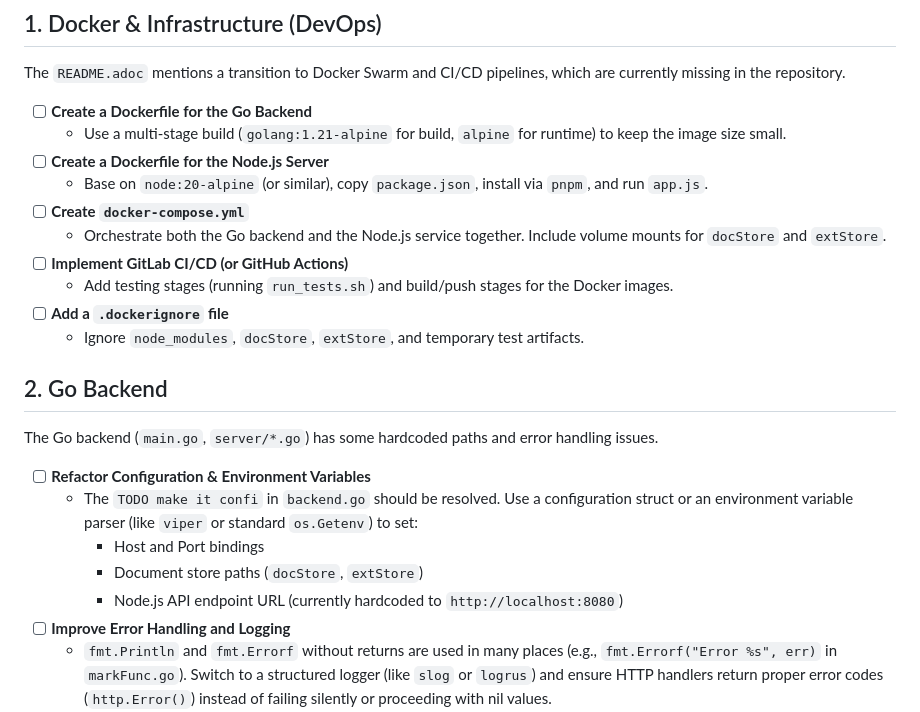
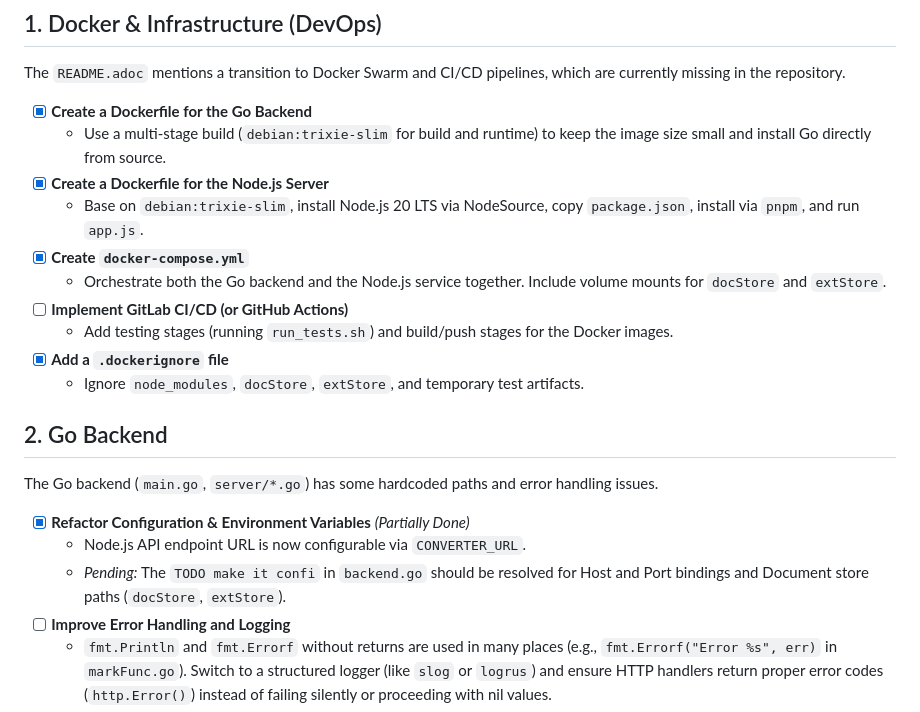
Before and after one commit to dexta/binmdadoc, a Markdown page: IMPROVEMENTS.md, the part around the change. GitHub-like rendering.

Commit message:
docs: update IMPROVEMENTS.md reflecting completed docker setup
- Mark Dockerfiles and docker-compose as checked.
- Mark configuration of CONVERTER_URL as partially complete in the Go configuration section.
- Corrected descriptions to accurately reflect the use of debian:trixie-slim instead of alpine.

Co-authored-by: dexta <111483+dexta@users.noreply.github.com>

```diff
--- a/IMPROVEMENTS.md
+++ b/IMPROVEMENTS.md
@@ -5,25 +5,23 @@ This document outlines a list of potential improvements for the current state of
 ## 1. Docker & Infrastructure (DevOps)
 The `README.adoc` mentions a transition to Docker Swarm and CI/CD pipelines, which are currently missing in the repository.
 
-- [ ] **Create a Dockerfile for the Go Backend**
-  - Use a multi-stage build (`golang:1.21-alpine` for build, `alpine` for runtime) to keep the image size small.
-- [ ] **Create a Dockerfile for the Node.js Server**
-  - Base on `node:20-alpine` (or similar), copy `package.json`, install via `pnpm`, and run `app.js`.
-- [ ] **Create `docker-compose.yml`**
+- [x] **Create a Dockerfile for the Go Backend**
+  - Use a multi-stage build (`debian:trixie-slim` for build and runtime) to keep the image size small and install Go directly from source.
+- [x] **Create a Dockerfile for the Node.js Server**
+  - Base on `debian:trixie-slim`, install Node.js 20 LTS via NodeSource, copy `package.json`, install via `pnpm`, and run `app.js`.
+- [x] **Create `docker-compose.yml`**
   - Orchestrate both the Go backend and the Node.js service together. Include volume mounts for `docStore` and `extStore`.
 - [ ] **Implement GitLab CI/CD (or GitHub Actions)**
   - Add testing stages (running `run_tests.sh`) and build/push stages for the Docker images.
-- [ ] **Add a `.dockerignore` file**
+- [x] **Add a `.dockerignore` file**
   - Ignore `node_modules`, `docStore`, `extStore`, and temporary test artifacts.
 
 ## 2. Go Backend
 The Go backend (`main.go`, `server/*.go`) has some hardcoded paths and error handling issues.
 
-- [ ] **Refactor Configuration & Environment Variables**
-  - The `TODO make it confi` in `backend.go` should be resolved. Use a configuration struct or an environment variable parser (like `viper` or standard `os.Getenv`) to set:
-    - Host and Port bindings
-    - Document store paths (`docStore`, `extStore`)
-    - Node.js API endpoint URL (currently hardcoded to `http://localhost:8080`)
+- [x] **Refactor Configuration & Environment Variables** *(Partially Done)*
+  - Node.js API endpoint URL is now configurable via `CONVERTER_URL`.
+  - *Pending:* The `TODO make it confi` in `backend.go` should be resolved for Host and Port bindings and Document store paths (`docStore`, `extStore`).
 - [ ] **Improve Error Handling and Logging**
   - `fmt.Println` and `fmt.Errorf` without returns are used in many places (e.g., `fmt.Errorf("Error %s", err)` in `markFunc.go`). Switch to a structured logger (like `slog` or `logrus`) and ensure HTTP handlers return proper error codes (`http.Error()`) instead of failing silently or proceeding with nil values.
 - [ ] **Race Condition in JSON Store**
```
